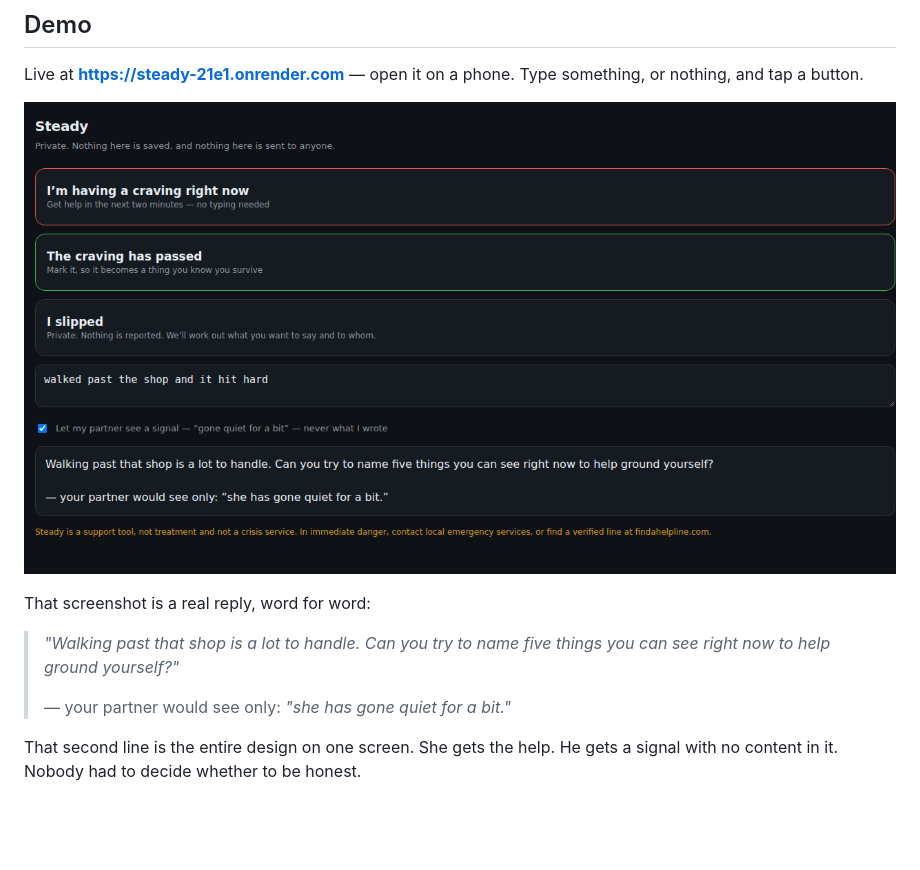
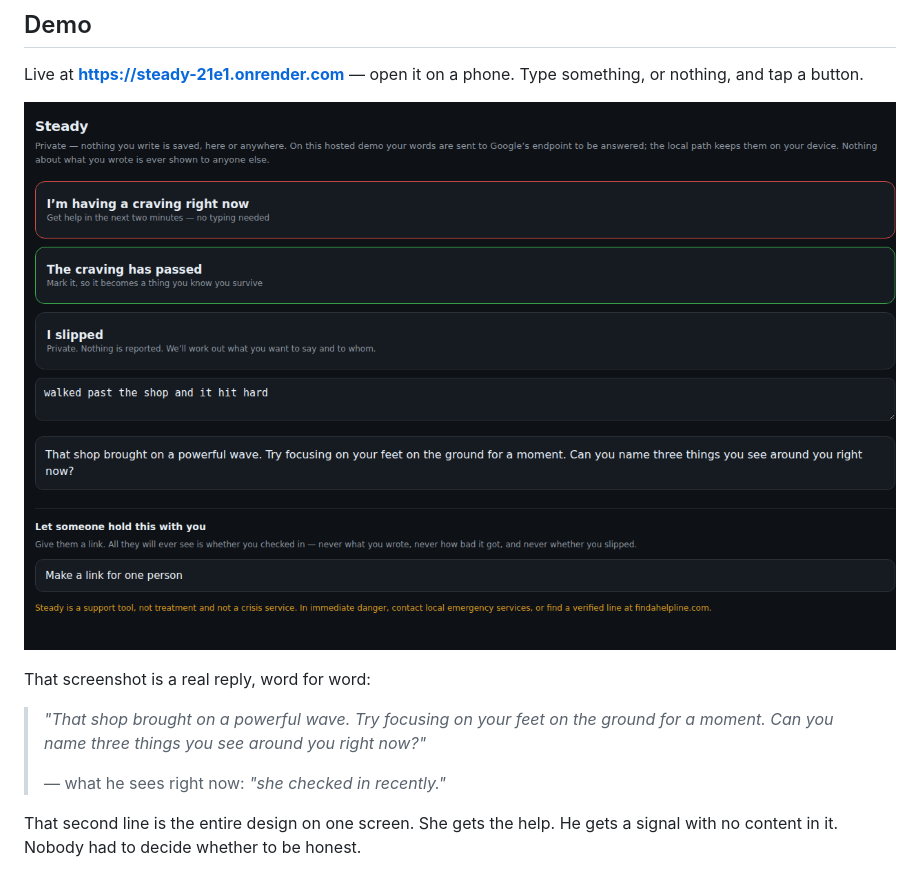
Before and after one commit to Zaygal/steady, a Markdown page: DEV-POST.md, the part around one of its changes. GitHub-like rendering; pictures changed too: docs/demo-2-reply.png; blank space fills up the shorter version.

```diff
--- a/DEV-POST.md
+++ b/DEV-POST.md
@@ -60,10 +60,10 @@ tap a button.
 
 That screenshot is a real reply, word for word:
 
-> *"Walking past that shop is a lot to handle. Can you try to name five things you can see right
-> now to help ground yourself?"*
+> *"That shop brought on a powerful wave. Try focusing on your feet on the ground for a moment.
+> Can you name three things you see around you right now?"*
 >
-> — your partner would see only: *"she has gone quiet for a bit."*
+> — what he sees right now: *"she checked in recently."*
 
 That second line is the entire design on one screen. She gets the help. He gets a signal with no
 content in it. Nobody had to decide whether to be honest.
```
Also changed, not shown: other parts of DEV-POST.md (+1 -1 lines), README.md (+31 -0 lines).
